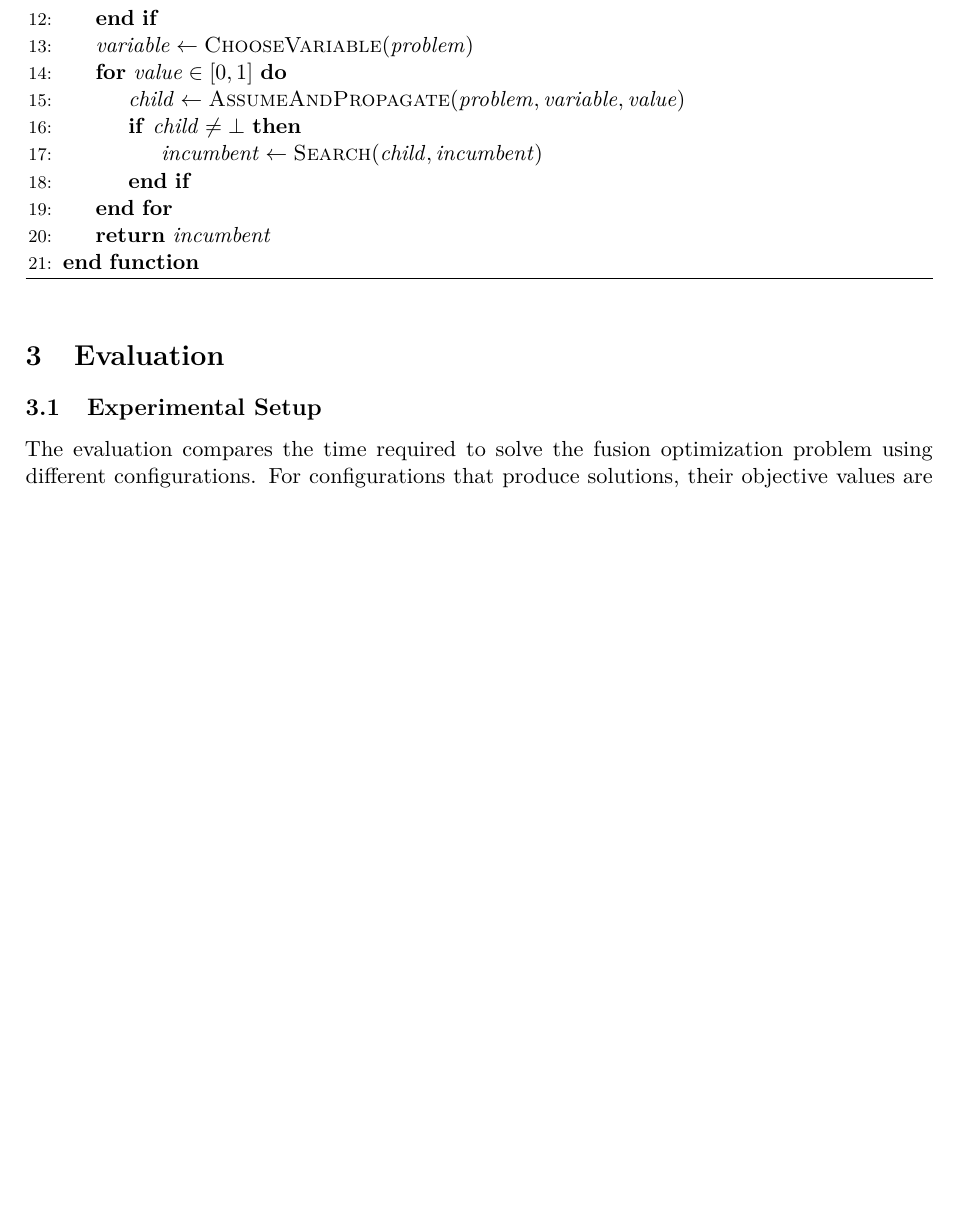
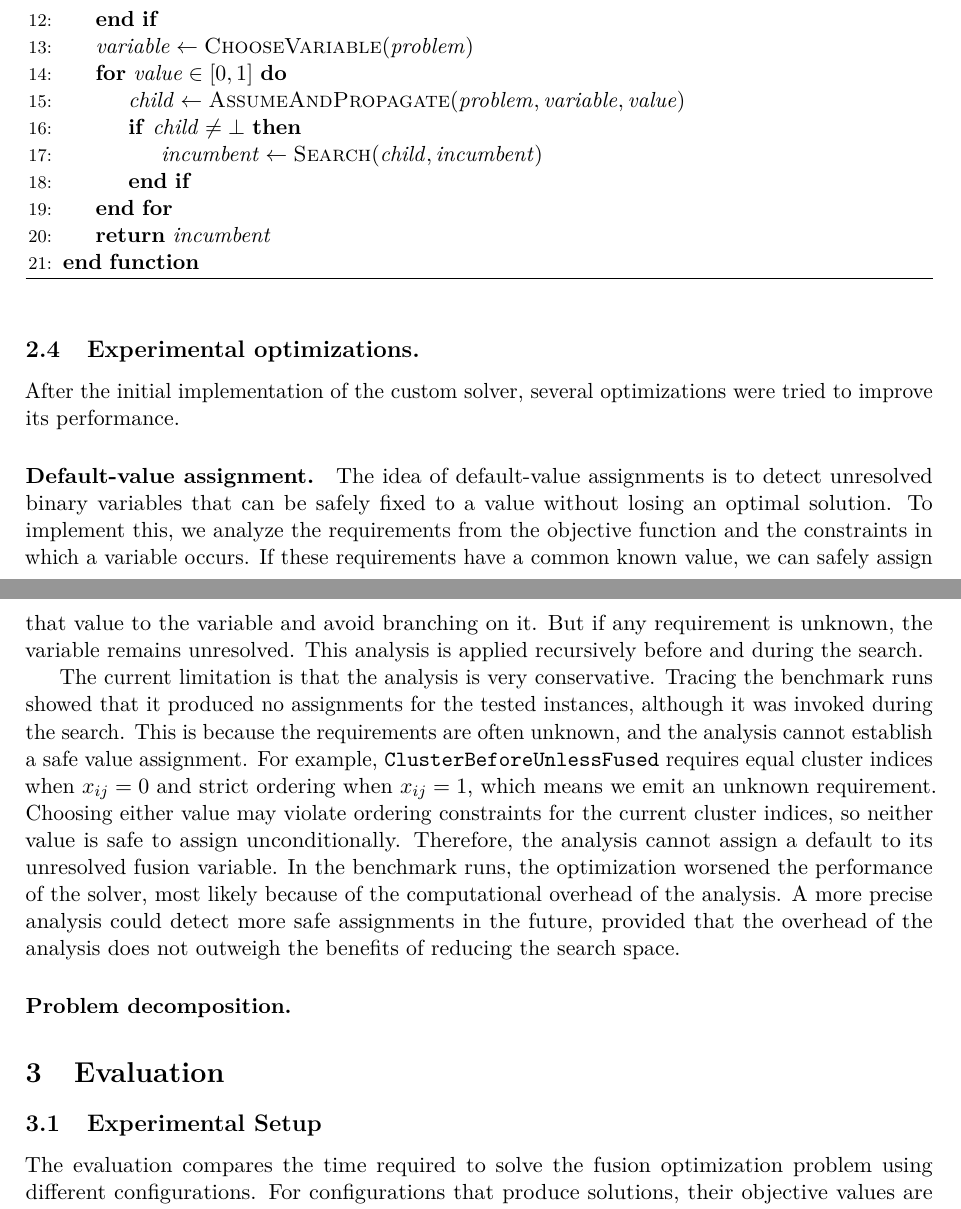
Before and after one commit to Tammo0987/setup-accelerate, a LaTeX document (report/main.tex, which reads report/chapter/implementation.tex): part of page 6 of 9 before the commit and two parts of pages 6 and 7 of 9 after it, the two joined at a grey line, cut so that both start at the same text, the shorter picture padded with empty space. Compiled offline with pdfLaTeX.

Commit message:
adds binary default draft

```diff
--- a/report/chapter/implementation.tex
+++ b/report/chapter/implementation.tex
@@ -261,3 +261,26 @@ Note, that $\bot$ here denotes an unavailable lower bound, or an infeasible prop
         \EndFunction
     \end{algorithmic}
 \end{algorithm}
+
+\subsection{Experimental optimizations.}
+
+After the initial implementation of the custom solver, several optimizations were tried to improve its performance.
+
+\paragraph{Default-value assignment.}
+
+The idea of default-value assignments is to detect unresolved binary variables that can be safely fixed to a value without losing an optimal solution.
+To implement this, we analyze the requirements from the objective function and the constraints in which a variable occurs.
+If these requirements have a common known value, we can safely assign that value to the variable and avoid branching on it.
+But if any requirement is unknown, the variable remains unresolved.
+This analysis is applied recursively before and during the search.
+
+The current limitation is that the analysis is very conservative.
+Tracing the benchmark runs showed that it produced no assignments for the tested instances, although it was invoked during the search.
+This is because the requirements are often unknown, and the analysis cannot establish a safe value assignment.
+For example, \texttt{ClusterBeforeUnlessFused} requires equal cluster indices when $x_{ij} = 0$ and strict ordering when $x_{ij} = 1$, which means we emit an unknown requirement.
+Choosing either value may violate ordering constraints for the current cluster indices, so neither value is safe to assign unconditionally.
+Therefore, the analysis cannot assign a default to its unresolved fusion variable.
+In the benchmark runs, the optimization worsened the performance of the solver, most likely because of the computational overhead of the analysis.
+A more precise analysis could detect more safe assignments in the future, provided that the overhead of the analysis does not outweigh the benefits of reducing the search space.
+
+\paragraph{Problem decomposition.}
```
